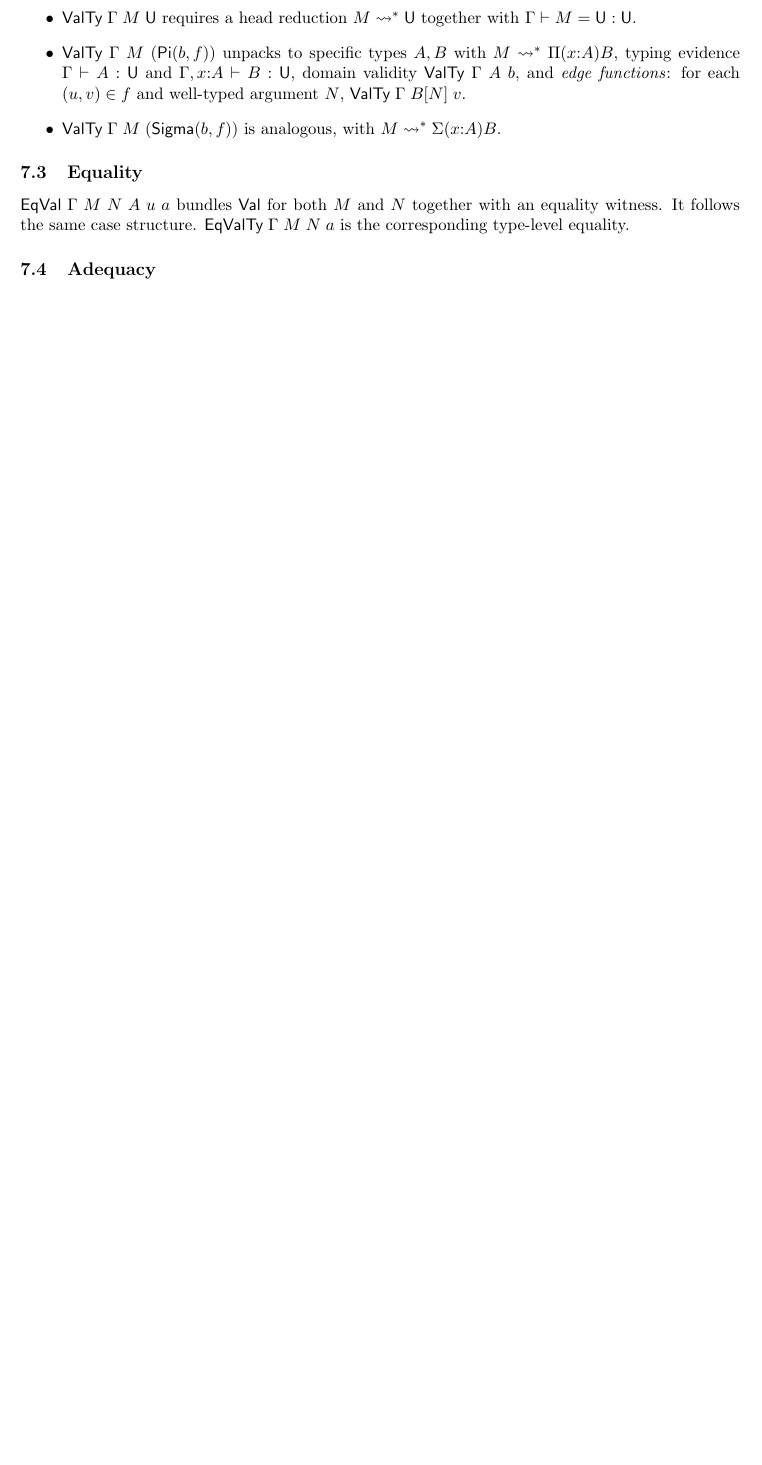
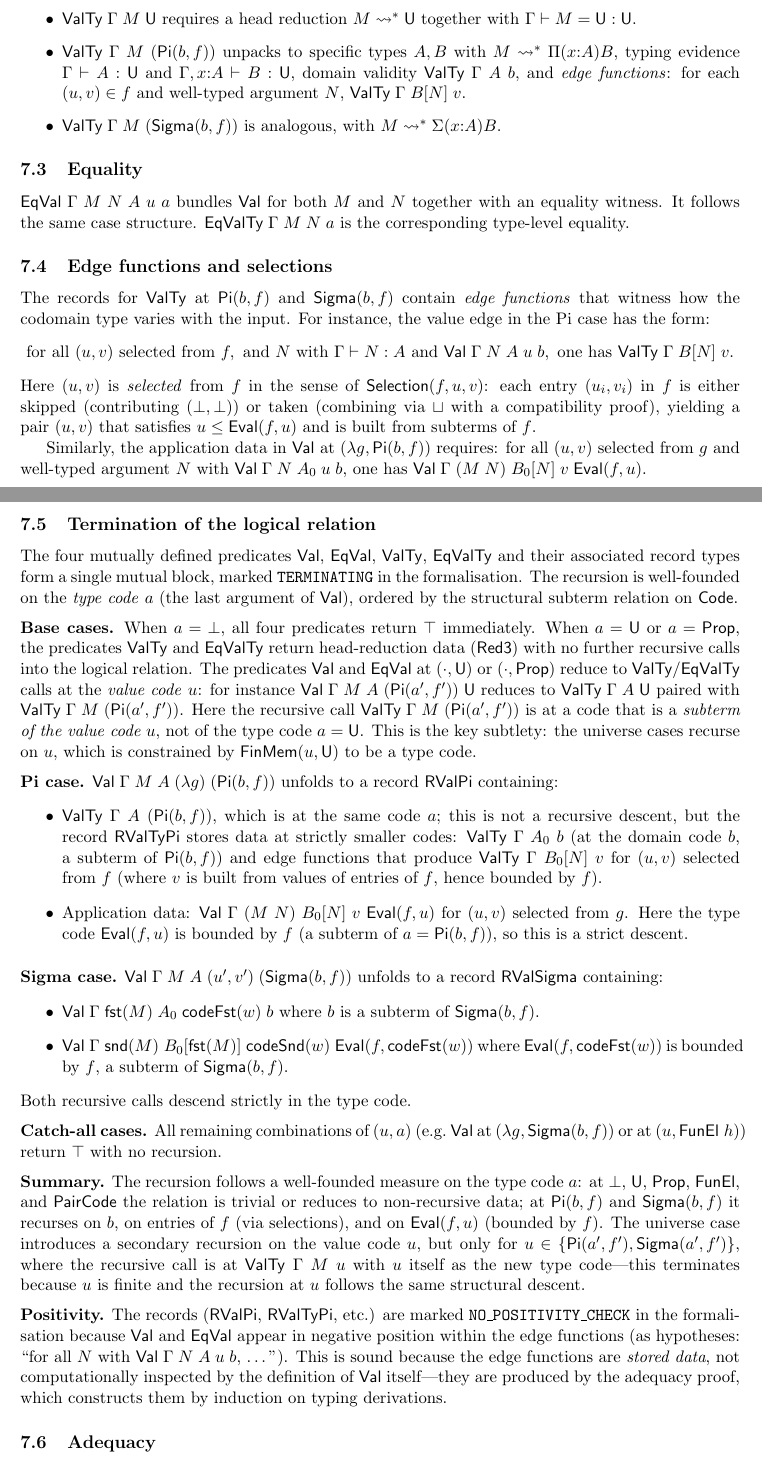
Before and after one commit to coquand/domain-semantics, a LaTeX document (sigma-rules.tex): part of page 8 of 15 before the commit and two parts of pages 8 and 9 of 16 after it, the two joined at a grey line, cut so that both start at the same text, the shorter picture padded with empty space. Compiled offline with pdfLaTeX.

Commit message:
Document termination of the logical relation
Add subsections to the logical relation section of sigma-rules.tex:
- Edge functions and selections: explain the Selection mechanism
- Termination: well-foundedness argument for Val/EqVal/ValTy/EqValTy
  (structural descent on the type code a, with universe cases recursing
  on the value code u; positivity note for the record types)

Co-Authored-By: Claude Opus 4.6 (1M context) <noreply@anthropic.com>

```diff
--- a/sigma-rules.tex
+++ b/sigma-rules.tex
@@ -612,6 +612,103 @@ $\EqVal\;\Gamma\;M\;N\;A\;u\;a$ bundles $\Val$ for both $M$ and $N$
 together with an equality witness.  It follows the same case structure.
 $\EqValTy\;\Gamma\;M\;N\;a$ is the corresponding type-level equality.
 
+\subsection{Edge functions and selections}
+
+The records for $\ValTy$ at $\PiC{b}{f}$ and $\SigmaC{b}{f}$ contain
+\emph{edge functions} that witness how the codomain type varies with the
+input.  For instance, the value edge in the Pi case has the form:
+\[
+  \text{for all } (u,v) \text{ selected from } f, \text{ and }
+  N \text{ with } \hastype{\Gamma}{N}{A} \text{ and }
+  \Val\;\Gamma\;N\;A\;u\;b,
+  \text{ one has }
+  \ValTy\;\Gamma\;\substone{B}{N}\;v.
+\]
+Here $(u,v)$ is \emph{selected} from~$f$ in the sense of
+$\mathsf{Selection}(f, u, v)$: each entry $(u_i, v_i)$ in $f$ is either
+skipped (contributing $(\Bot,\Bot)$) or taken (combining via $\sqcup$
+with a compatibility proof), yielding a pair $(u,v)$ that satisfies
+$u \leq \EvalFun(f, u)$ and is built from subterms of~$f$.
+
+Similarly, the application data in $\Val$ at $(\lambda g, \PiC{b}{f})$
+requires: for all $(u,v)$ selected from~$g$ and well-typed argument $N$ with
+$\Val\;\Gamma\;N\;A_0\;u\;b$, one has
+$\Val\;\Gamma\;(\App{M}{N})\;\substone{B_0}{N}\;v\;\EvalFun(f,u)$.
+
+\subsection{Termination of the logical relation}
+
+The four mutually defined predicates $\Val$, $\EqVal$, $\ValTy$, $\EqValTy$
+and their associated record types form a single mutual block, marked
+\texttt{TERMINATING} in the formalisation.  The recursion is well-founded
+on the \emph{type code}~$a$ (the last argument of $\Val$), ordered by the
+structural subterm relation on $\FinEl$.
+
+\medskip\noindent\textbf{Base cases.}
+When $a = \Bot$, all four predicates return $\top$ immediately.
+When $a = \U$ or $a = \Prop$, the predicates $\ValTy$ and $\EqValTy$ return
+head-reduction data ($\mathsf{Red3}$) with no further recursive calls into
+the logical relation.  The predicates $\Val$ and $\EqVal$ at $(\cdot, \U)$
+or $(\cdot, \Prop)$ reduce to $\ValTy/\EqValTy$ calls at the \emph{value code}
+$u$: for instance $\Val\;\Gamma\;M\;A\;(\PiC{a'}{f'})\;\U$ reduces to
+$\ValTy\;\Gamma\;A\;\U$ paired with $\ValTy\;\Gamma\;M\;(\PiC{a'}{f'})$.
+Here the recursive call $\ValTy\;\Gamma\;M\;(\PiC{a'}{f'})$ is at a code
+that is a \emph{subterm of the value code~$u$}, not of the type code~$a = \U$.
+This is the key subtlety: the universe cases recurse on~$u$, which is
+constrained by $\mathsf{FinMem}(u, \U)$ to be a type code.
+
+\medskip\noindent\textbf{Pi case.}
+$\Val\;\Gamma\;M\;A\;(\lambda g)\;(\PiC{b}{f})$ unfolds to a record
+$\mathsf{RValPi}$ containing:
+\begin{itemize}
+\item $\ValTy\;\Gamma\;A\;(\PiC{b}{f})$, which is at the same code~$a$;
+  this is not a recursive descent, but the record $\mathsf{RValTyPi}$ stores
+  data at strictly smaller codes: $\ValTy\;\Gamma\;A_0\;b$ (at the domain
+  code $b$, a subterm of $\PiC{b}{f}$) and edge functions that produce
+  $\ValTy\;\Gamma\;\substone{B_0}{N}\;v$ for $(u,v)$ selected from~$f$
+  (where $v$ is built from values of entries of~$f$, hence bounded by~$f$).
+\item Application data: $\Val\;\Gamma\;(\App{M}{N})\;\substone{B_0}{N}\;v\;\EvalFun(f,u)$
+  for $(u,v)$ selected from~$g$.  Here the type code $\EvalFun(f,u)$ is bounded
+  by~$f$ (a subterm of~$a = \PiC{b}{f}$), so this is a strict descent.
+\end{itemize}
+
+\medskip\noindent\textbf{Sigma case.}
+$\Val\;\Gamma\;M\;A\;(u',v')\;(\SigmaC{b}{f})$ unfolds to a record
+$\mathsf{RValSigma}$ containing:
+\begin{itemize}
+\item $\Val\;\Gamma\;\Fst{M}\;A_0\;\mathsf{codeFst}(w)\;b$ where $b$ is a
+  subterm of~$\SigmaC{b}{f}$.
+\item $\Val\;\Gamma\;\Snd{M}\;\substone{B_0}{\Fst{M}}\;\mathsf{codeSnd}(w)\;\EvalFun(f, \mathsf{codeFst}(w))$
+  where $\EvalFun(f, \mathsf{codeFst}(w))$ is bounded by~$f$, a subterm
+  of~$\SigmaC{b}{f}$.
+\end{itemize}
+Both recursive calls descend strictly in the type code.
+
+\medskip\noindent\textbf{Catch-all cases.}
+All remaining combinations of $(u,a)$ (e.g.\ $\Val$ at $(\lambda g, \SigmaC{b}{f})$
+or at $(u, \mathsf{FunEl}\;h)$) return $\top$ with no recursion.
+
+\medskip\noindent\textbf{Summary.}
+The recursion follows a well-founded measure on the type code~$a$:
+at $\Bot$, $\U$, $\Prop$, $\mathsf{FunEl}$, and $\mathsf{PairCode}$
+the relation is trivial or reduces to non-recursive data; at
+$\PiC{b}{f}$ and $\SigmaC{b}{f}$ it recurses on $b$, on entries of~$f$
+(via selections), and on $\EvalFun(f,u)$ (bounded by~$f$).
+The universe case introduces a secondary recursion on the value code~$u$,
+but only for $u \in \{\PiC{a'}{f'}, \SigmaC{a'}{f'}\}$, where the
+recursive call is at $\ValTy\;\Gamma\;M\;u$ with $u$ itself as the new
+type code---this terminates because $u$ is finite and the recursion at $u$
+follows the same structural descent.
+
+\medskip\noindent\textbf{Positivity.}
+The records ($\mathsf{RValPi}$, $\mathsf{RValTyPi}$, etc.)
+are marked \texttt{NO\_POSITIVITY\_CHECK} in the formalisation because
+$\Val$ and $\EqVal$ appear in negative position within the edge
+functions (as hypotheses: ``for all $N$ with
+$\Val\;\Gamma\;N\;A\;u\;b$, \ldots'').  This is sound because the
+edge functions are \emph{stored data}, not computationally inspected
+by the definition of $\Val$ itself---they are produced by the adequacy
+proof, which constructs them by induction on typing derivations.
+
 \subsection{Adequacy}
 
 The \emph{adequacy theorem} (Theorem~2 of Coquand--Huber 2018, extended to
```
Also changed, not shown: sigma-rules.pdf.
